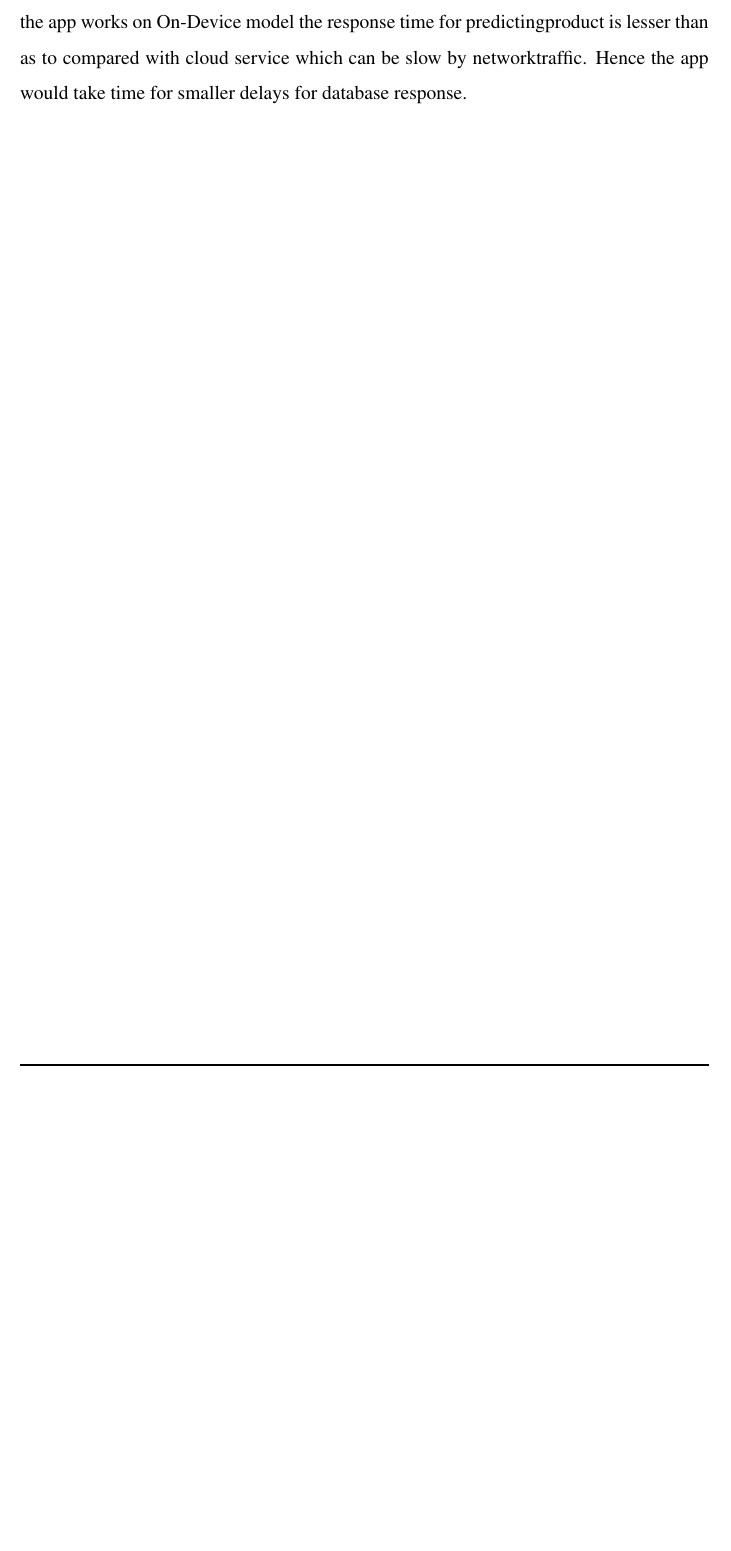
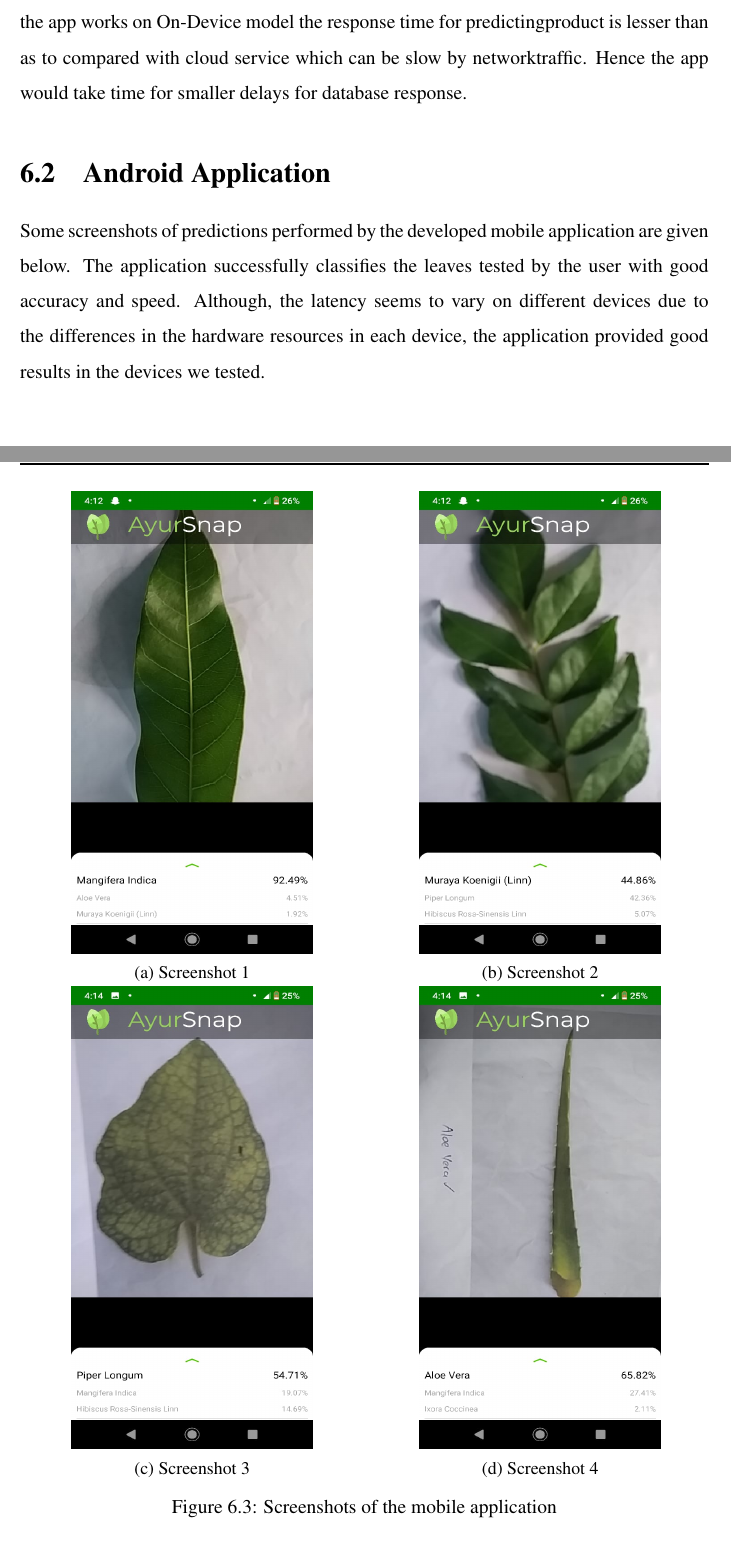
Before and after one commit to suhaimibrahim/Final-Project-Report, a LaTeX thesis (report.tex): part of page 47 of 52 before the commit and two parts of pages 47 and 48 of 53 after it, the two joined at a grey line, cut so that both start at the same text, the shorter picture padded with empty space. Compiled offline with pdfLaTeX.

Commit message:
added Android Application to Eval&Result

```diff
--- a/report.tex
+++ b/report.tex
@@ -777,6 +777,39 @@ The model trains on 5 Epochs on 20 batch sizes using SGD optimizer with learning
 \end{figure}
 In first epoch shows the model to have higher training loss.  As further training andoptimizing  reduces  training  and  validation  losses.   The  model  seems  to  declines  lossfaster, hence model reaches point where further training could lead to Overfitting, hencethe model is limited to train at 5 epochs with 200 steps per epoch and the model is selected to be deployed in app.  The Inception model contains 18,329,487 trainable parametersout  of  23,916,335  total  parameters.   As  by  Top-1  and  Top-5  validation  accuracies  onthe ILSVRC 2012 image classification benchmark based on a single crop of the image,InceptionV3  achieves  78.0\%  Top-1  Validation  Accuracy  and  93.5\%  Top-5  ValidationAccuracy.  Since the app works on On-Device model the response time for predictingproduct is lesser than as to compared with cloud service which can be slow by networktraffic. Hence the app would take time for smaller delays for database response.
 
+\section{Android Application}
+Some screenshots of predictions performed by the developed mobile application are given below. The application successfully classifies the leaves tested by the user with good accuracy and speed. Although, the latency seems to vary on different devices due to the differences in the hardware resources in each device, the application provided good results in the devices we tested.
+
+\begin{figure}[H]
+
+	\begin{subfigure}{.5\textwidth}
+		\centering
+		\includegraphics[width=0.7\linewidth, height=10cm]{app-screenshot-1.jpeg}
+		\caption{Screenshot 1}
+		\label{fig:sfig1}
+	\end{subfigure}
+	\begin{subfigure}{.5\textwidth}
+		\centering
+		\includegraphics[width=0.7\linewidth, height=10cm]{app-screenshot-2.jpeg}
+		\caption{Screenshot 2}
+		\label{fig:sfig2}
+	\end{subfigure}
+	\begin{subfigure}{.5\textwidth}
+		\centering
+		\includegraphics[width=0.7\linewidth, height=10cm]{app-screenshot-3.jpeg}
+		\caption{Screenshot 3}
+		\label{fig:sfig2}
+	\end{subfigure}
+	\begin{subfigure}{.5\textwidth}
+		\centering
+		\includegraphics[width=0.7\linewidth, height=10cm]{app-screenshot-4.jpeg}
+		\caption{Screenshot 4}
+		\label{fig:sfig2}
+	\end{subfigure}
+
+\caption{Screenshots of the mobile application}
+\label{fig:fig}
+\end{figure}
 
 \chapter{CONCLUSION}
 \paragraph{}
```
Also changed, not shown: app-screenshot-1.jpeg (added), app-screenshot-2.jpeg (added), app-screenshot-3.jpeg (added), app-screenshot-4.jpeg (added).
